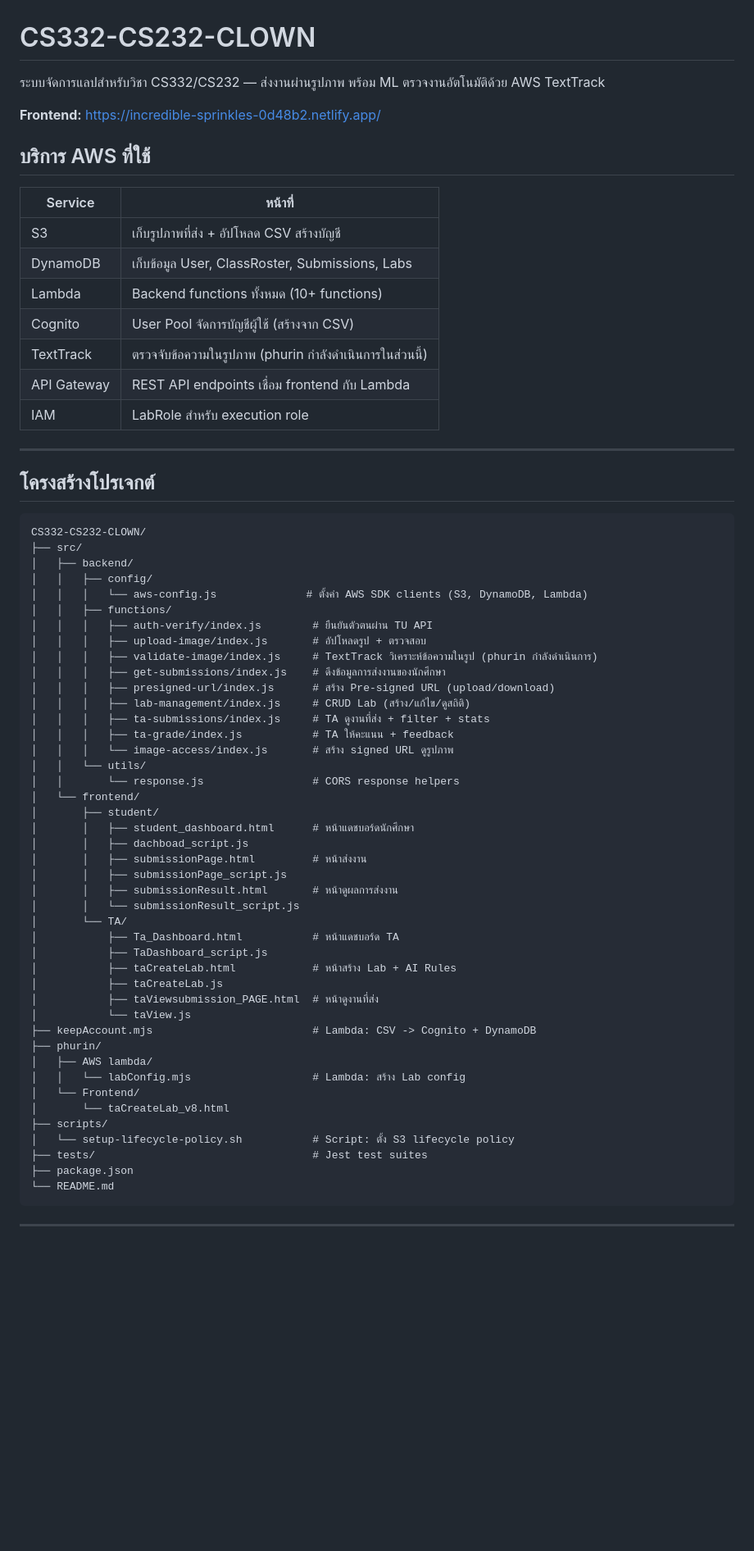
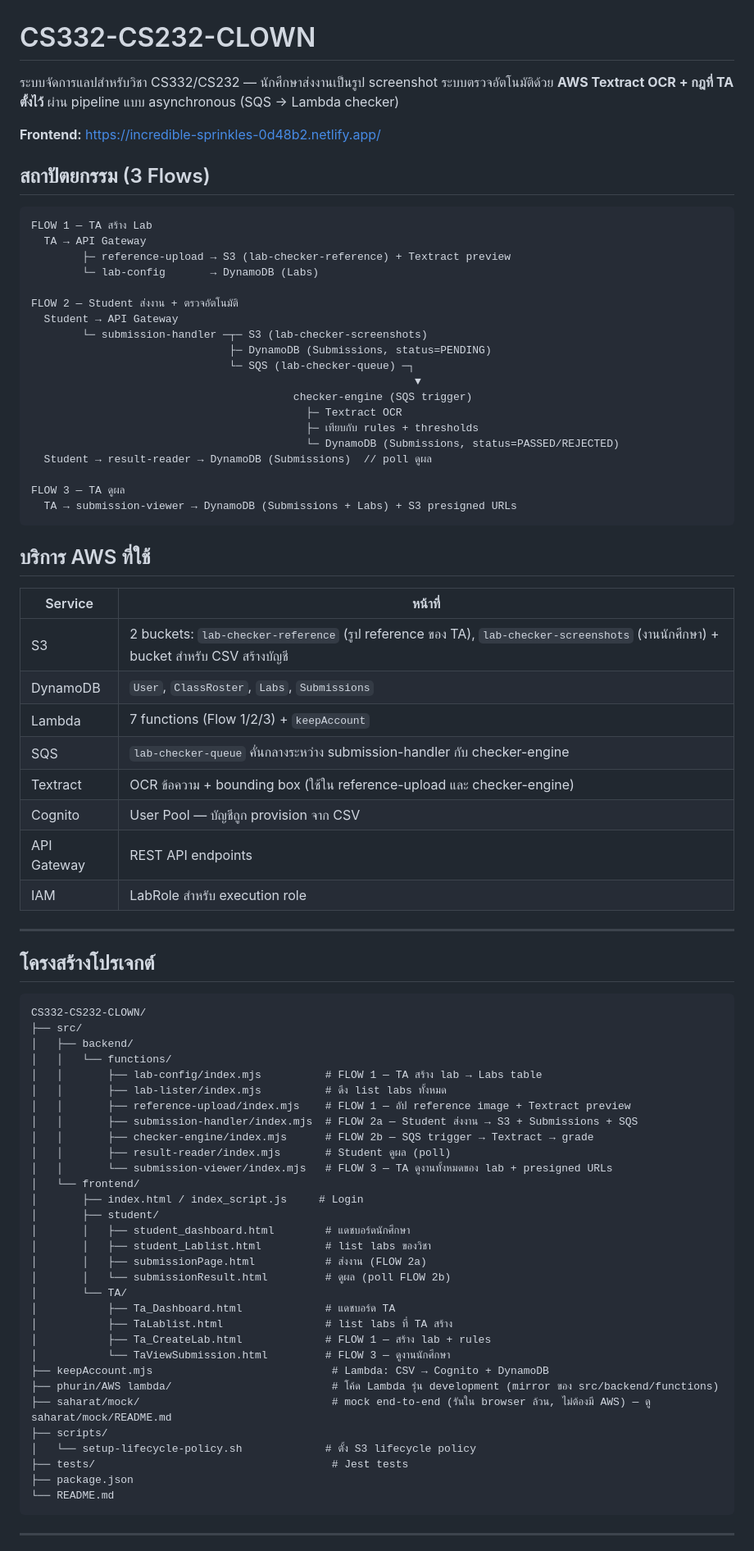
Before and after one commit to duckxy166/CS332-CS232-CLOWN, a Markdown page: README.md, the part around one of its changes. Shown at 82% size. GitHub-like rendering; blank space fills up the shorter version.

````diff
--- a/README.md
+++ b/README.md
@@ -1,19 +1,44 @@
 # CS332-CS232-CLOWN
 
-ระบบจัดการแลปสำหรับวิชา CS332/CS232 — ส่งงานผ่านรูปภาพ พร้อม ML ตรวจงานอัตโนมัติด้วย AWS TextTrack
+ระบบจัดการแลปสำหรับวิชา CS332/CS232 — นักศึกษาส่งงานเป็นรูป screenshot ระบบตรวจอัตโนมัติด้วย **AWS Textract OCR + กฎที่ TA ตั้งไว้** ผ่าน pipeline แบบ asynchronous (SQS → Lambda checker)
 
 **Frontend:** https://incredible-sprinkles-0d48b2.netlify.app/
+
+## สถาปัตยกรรม (3 Flows)
+
+```
+FLOW 1 — TA สร้าง Lab
+  TA → API Gateway
+        ├─ reference-upload → S3 (lab-checker-reference) + Textract preview
+        └─ lab-config       → DynamoDB (Labs)
+
+FLOW 2 — Student ส่งงาน + ตรวจอัตโนมัติ
+  Student → API Gateway
+        └─ submission-handler ─┬─ S3 (lab-checker-screenshots)
+                               ├─ DynamoDB (Submissions, status=PENDING)
+                               └─ SQS (lab-checker-queue) ─┐
+                                                            ▼
+                                         checker-engine (SQS trigger)
+                                           ├─ Textract OCR
+                                           ├─ เทียบกับ rules + thresholds
+                                           └─ DynamoDB (Submissions, status=PASSED/REJECTED)
+  Student → result-reader → DynamoDB (Submissions)  // poll ดูผล
+
+FLOW 3 — TA ดูผล
+  TA → submission-viewer → DynamoDB (Submissions + Labs) + S3 presigned URLs
+```
 
 ## บริการ AWS ที่ใช้
 
 | Service | หน้าที่ |
 |---------|---------|
-| S3 | เก็บรูปภาพที่ส่ง + อัปโหลด CSV สร้างบัญชี |
-| DynamoDB | เก็บข้อมูล User, ClassRoster, Submissions, Labs |
-| Lambda | Backend functions ทั้งหมด (10+ functions) |
-| Cognito | User Pool จัดการบัญชีผู้ใช้ (สร้างจาก CSV) |
-| TextTrack | ตรวจจับข้อความในรูปภาพ (phurin กำลังดำเนินการในส่วนนี้) |
-| API Gateway | REST API endpoints เชื่อม frontend กับ Lambda |
+| S3 | 2 buckets: `lab-checker-reference` (รูป reference ของ TA), `lab-checker-screenshots` (งานนักศึกษา) + bucket สำหรับ CSV สร้างบัญชี |
+| DynamoDB | `User`, `ClassRoster`, `Labs`, `Submissions` |
+| Lambda | 7 functions (Flow 1/2/3) + `keepAccount` |
+| SQS | `lab-checker-queue` คั่นกลางระหว่าง submission-handler กับ checker-engine |
+| Textract | OCR ข้อความ + bounding box (ใช้ใน reference-upload และ checker-engine) |
+| Cognito | User Pool — บัญชีถูก provision จาก CSV |
+| API Gateway | REST API endpoints |
 | IAM | LabRole สำหรับ execution role |
 
 ---
@@ -24,44 +49,32 @@
 CS332-CS232-CLOWN/
 ├── src/
 │   ├── backend/
-│   │   ├── config/
-│   │   │   └── aws-config.js              # ตั้งค่า AWS SDK clients (S3, DynamoDB, Lambda)
-│   │   ├── functions/
-│   │   │   ├── auth-verify/index.js        # ยืนยันตัวตนผ่าน TU API
-│   │   │   ├── upload-image/index.js       # อัปโหลดรูป + ตรวจสอบ
-│   │   │   ├── validate-image/index.js     # TextTrack วิเคราะห์ข้อความในรูป (phurin กำลังดำเนินการ)
-│   │   │   ├── get-submissions/index.js    # ดึงข้อมูลการส่งงานของนักศึกษา
-│   │   │   ├── presigned-url/index.js      # สร้าง Pre-signed URL (upload/download)
-│   │   │   ├── lab-management/index.js     # CRUD Lab (สร้าง/แก้ไข/ดูสถิติ)
-│   │   │   ├── ta-submissions/index.js     # TA ดูงานที่ส่ง + filter + stats
-│   │   │   ├── ta-grade/index.js           # TA ให้คะแนน + feedback
-│   │   │   └── image-access/index.js       # สร้าง signed URL ดูรูปภาพ
-│   │   └── utils/
-│   │       └── response.js                 # CORS response helpers
+│   │   └── functions/
+│   │       ├── lab-config/index.mjs          # FLOW 1 — TA สร้าง lab → Labs table
+│   │       ├── lab-lister/index.mjs          # ดึง list labs ทั้งหมด
+│   │       ├── reference-upload/index.mjs    # FLOW 1 — อัป reference image + Textract preview
+│   │       ├── submission-handler/index.mjs  # FLOW 2a — Student ส่งงาน → S3 + Submissions + SQS
+│   │       ├── checker-engine/index.mjs      # FLOW 2b — SQS trigger → Textract → grade
+│   │       ├── result-reader/index.mjs       # Student ดูผล (poll)
+│   │       └── submission-viewer/index.mjs   # FLOW 3 — TA ดูงานทั้งหมดของ lab + presigned URLs
 │   └── frontend/
+│       ├── index.html / index_script.js     # Login
 │       ├── student/
-│       │   ├── student_dashboard.html      # หน้าแดชบอร์ดนักศึกษา
-│       │   ├── dachboad_script.js
-│       │   ├── submissionPage.html         # หน้าส่งงาน
-│       │   ├── submissionPage_script.js
-│       │   ├── submissionResult.html       # หน้าดูผลการส่งงาน
-│       │   └── submissionResult_script.js
+│       │   ├── student_dashboard.html        # แดชบอร์ดนักศึกษา
+│       │   ├── student_Lablist.html          # list labs ของวิชา
+│       │   ├── submissionPage.html           # ส่งงาน (FLOW 2a)
+│       │   └── submissionResult.html         # ดูผล (poll FLOW 2b)
 │       └── TA/
-│           ├── Ta_Dashboard.html           # หน้าแดชบอร์ด TA
-│           ├── TaDashboard_script.js
-│           ├── taCreateLab.html            # หน้าสร้าง Lab + AI Rules
-│           ├── taCreateLab.js
-│           ├── taViewsubmission_PAGE.html  # หน้าดูงานที่ส่ง
-│           └── taView.js
-├── keepAccount.mjs                         # Lambda: CSV -> Cognito + DynamoDB
-├── phurin/
-│   ├── AWS lambda/
-│   │   └── labConfig.mjs                   # Lambda: สร้าง Lab config
-│   └── Frontend/
-│       └── taCreateLab_v8.html
+│           ├── Ta_Dashboard.html             # แดชบอร์ด TA
+│           ├── TaLablist.html                # list labs ที่ TA สร้าง
+│           ├── Ta_CreateLab.html             # FLOW 1 — สร้าง lab + rules
+│           └── TaViewSubmission.html         # FLOW 3 — ดูงานนักศึกษา
+├── keepAccount.mjs                            # Lambda: CSV → Cognito + DynamoDB
+├── phurin/AWS lambda/                         # โค้ด Lambda รุ่น development (mirror ของ src/backend/functions)
+├── saharat/mock/                              # mock end-to-end (รันใน browser ล้วน, ไม่ต้องมี AWS) — ดู saharat/mock/README.md
 ├── scripts/
-│   └── setup-lifecycle-policy.sh           # Script: ตั้ง S3 lifecycle policy
-├── tests/                                  # Jest test suites
+│   └── setup-lifecycle-policy.sh             # ตั้ง S3 lifecycle policy
+├── tests/                                     # Jest tests
 ├── package.json
 └── README.md
 ```
````
Also changed, not shown: other parts of README.md (+158 -234 lines).
